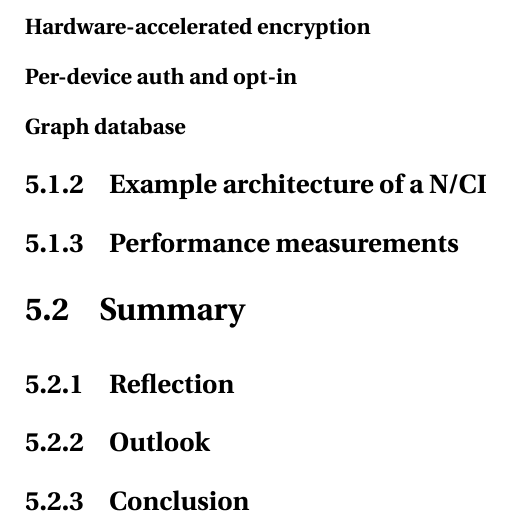
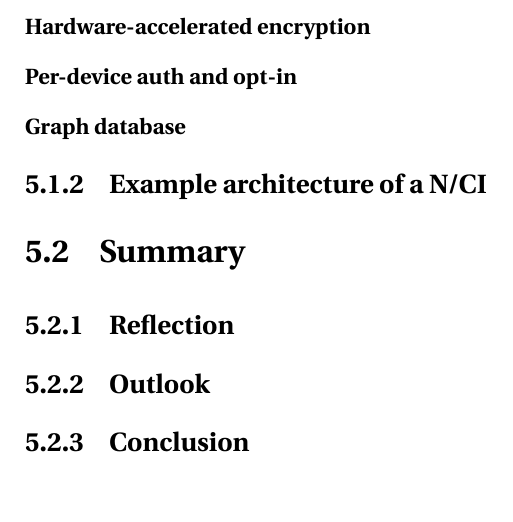
Before and after one commit to danburonline/spatial-place, a LaTeX thesis (thesis/src/thesis.tex, which reads thesis/src/Chapter5/chapter5.tex): part of page 43 of 68, cut so that both start at the same text, the shorter picture padded with empty space. Compiled offline with pdfLaTeX.

```diff
--- a/thesis/src/Chapter5/chapter5.tex
+++ b/thesis/src/Chapter5/chapter5.tex
@@ -62,9 +63,6 @@
 % - Specifically, the average depressions score was lower in the treatment group (M=3.45, SD = 2.18) compared to the placebo group (M=4.83, SD = 2.02).
 
 % Always show measure of success per each part of the architecture (say that going into detail of performance indicators and security is not part of this thesis)
-
-\subsection{Performance measurements}
-\label{chapter5-performance-measurements}
 % talk about achieved goals
 
 % o Did you describe everything that is needed to replicate your results?
```
Also changed, not shown: thesis/src/Chapter5/chapter5.tex (1 more changed lines).
